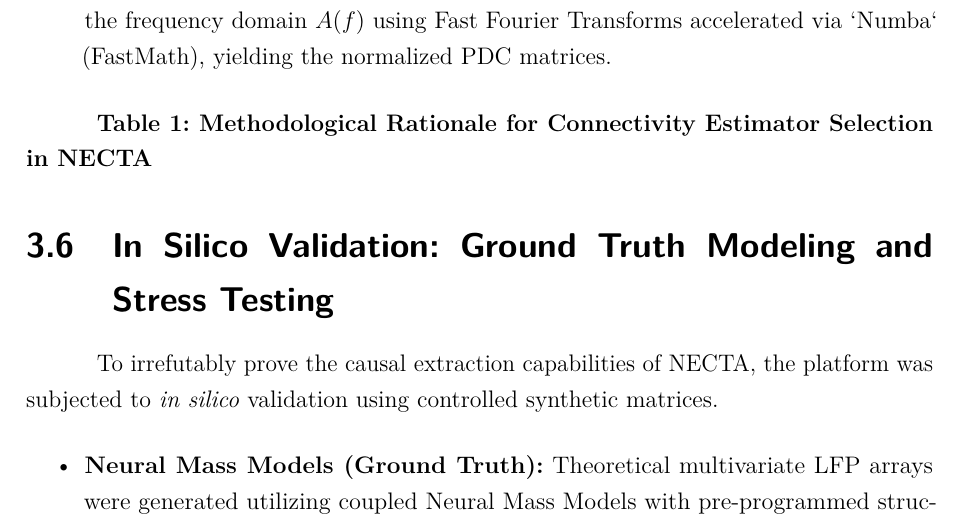
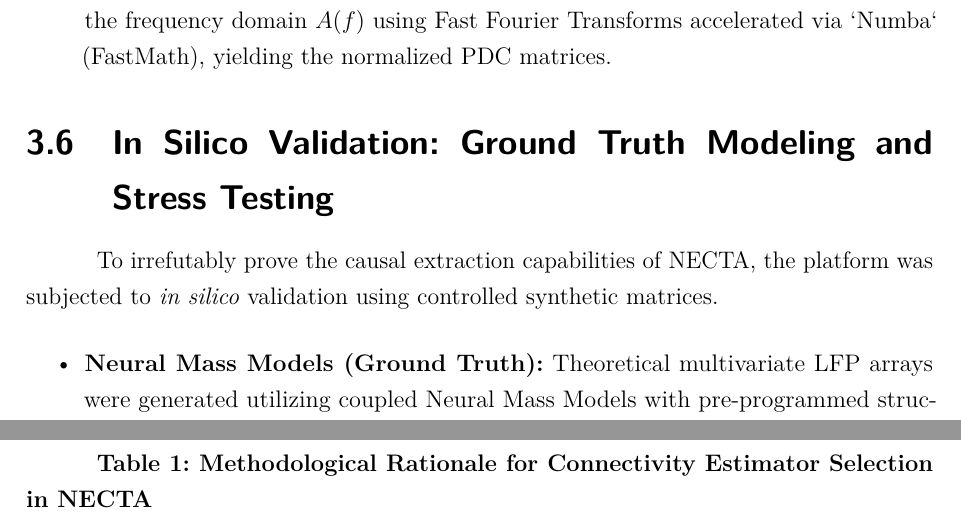
Before and after one commit to jaimecirne/necta-docs, a LaTeX thesis (latex_qualificacao/main.tex, which reads latex_qualificacao/textuais/capitulo3.tex): part of page 26 of 36 before the commit and two parts of pages 26 and 27 of 36 after it, the two joined at a grey line, cut so that both start at the same text. Compiled offline with pdfLaTeX.

```diff
--- a/latex_qualificacao/textuais/capitulo3.tex
+++ b/latex_qualificacao/textuais/capitulo3.tex
@@ -93,3 +93,8 @@
 \item \textbf{Frequency Transformation:} Autoregressive coefficients $A_r$ are transformed into the frequency domain $A(f)$ using Fast Fourier Transforms accelerated via `Numba` (FastMath), yielding the normalized PDC matrices.
 \end{enumerate}
 
+\section{In Silico Validation: Ground Truth Modeling and Stress Testing}
+To irrefutably prove the causal extraction capabilities of NECTA, the platform was subjected to \textit{in silico} validation using controlled synthetic matrices.
+\begin{itemize}
+\item \textbf{Neural Mass Models (Ground Truth):} Theoretical multivariate LFP arrays were generated utilizing coupled Neural Mass Models with pre-programmed structural connections, known delays, and specific oscillatory gamma bursts (30-90Hz), establishing an exact biological ground truth.
+\end{itemize}
@@ -109,8 +121,3 @@
 \label{table:1}
 \end{table}
 
-\section{In Silico Validation: Ground Truth Modeling and Stress Testing}
-To irrefutably prove the causal extraction capabilities of NECTA, the platform was subjected to \textit{in silico} validation using controlled synthetic matrices.
-\begin{itemize}
-\item \textbf{Neural Mass Models (Ground Truth):} Theoretical multivariate LFP arrays were generated utilizing coupled Neural Mass Models with pre-programmed structural connections, known delays, and specific oscillatory gamma bursts (30-90Hz), establishing an exact biological ground truth.
-\end{itemize}
```
Also changed, not shown: latex_qualificacao/main.pdf, latex_qualificacao/textuais/capitulo3.tex (12 more changed lines).
